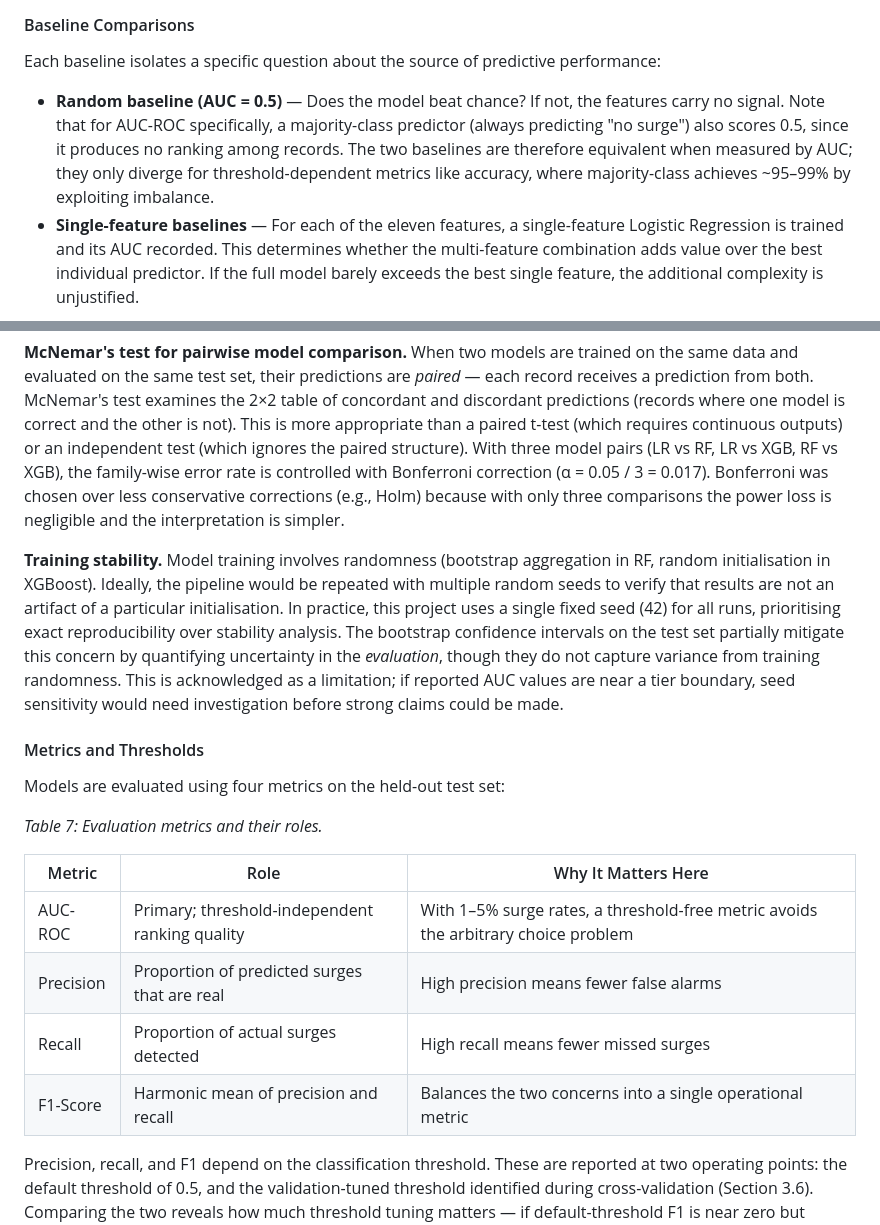
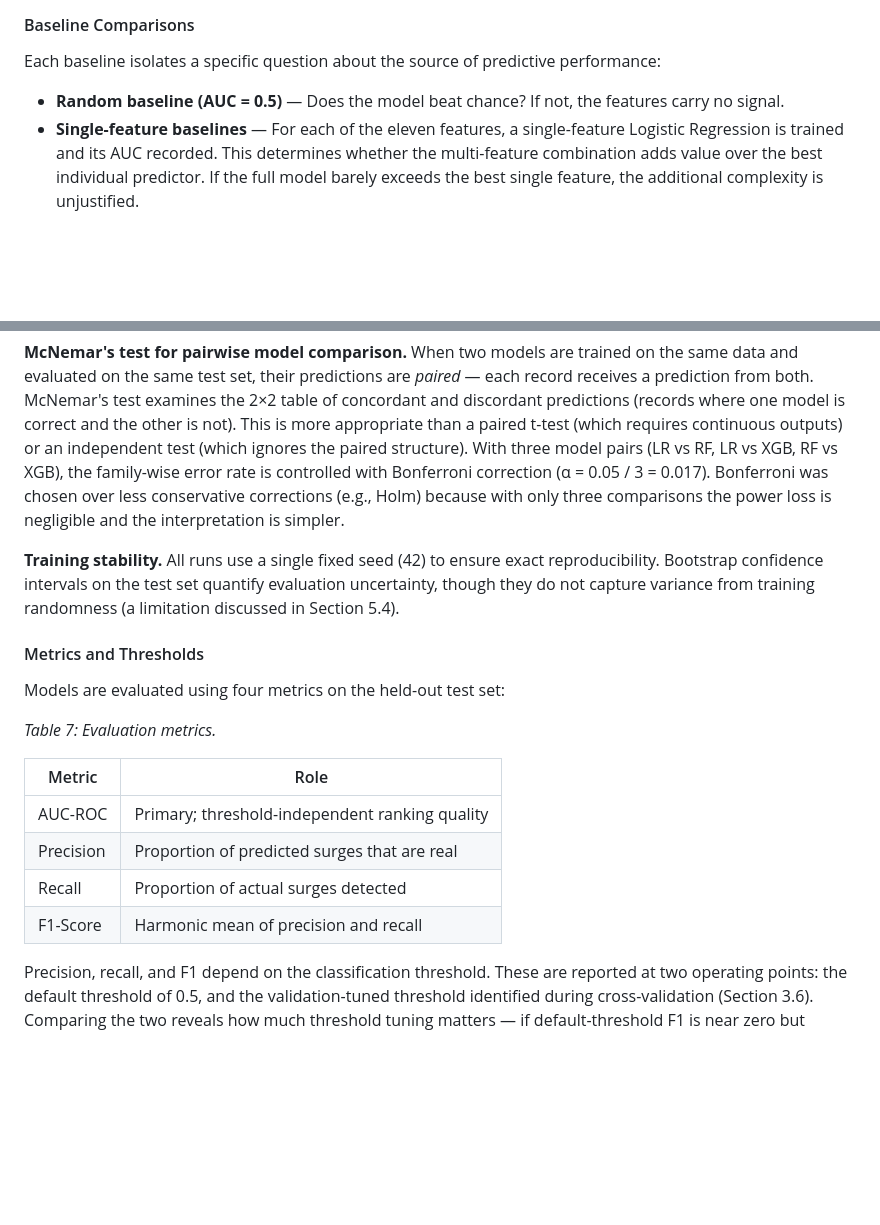
Before and after one commit to yenthanh115/uol-bsc-cm3070-final-project, a Markdown page: reports/04-draft/draft-report-v0.4.7.md, 2 parts joined by grey strips. Rendered like a GitHub page; blank space fills up the shorter version.

Commit message:
docs(reports): Refine evaluation framework section for conciseness
- Simplify random baseline explanation by removing redundant AUC-ROC details
- Condense training stability discussion with reference to limitations section
- Streamline evaluation metrics table by removing verbose "Why It Matters Here" column
- Improve readability while maintaining technical accuracy

```diff
--- a/reports/04-draft/draft-report-v0.4.7.md
+++ b/reports/04-draft/draft-report-v0.4.7.md
@@ -540,7 +540,7 @@ These thresholds are conservative. The cascade prediction literature reports hig
 
 Each baseline isolates a specific question about the source of predictive performance:
 
-- **Random baseline (AUC = 0.5)** — Does the model beat chance? If not, the features carry no signal. Note that for AUC-ROC specifically, a majority-class predictor (always predicting "no surge") also scores 0.5, since it produces no ranking among records. The two baselines are therefore equivalent when measured by AUC; they only diverge for threshold-dependent metrics like accuracy, where majority-class achieves ~95–99% by exploiting imbalance.
+- **Random baseline (AUC = 0.5)** — Does the model beat chance? If not, the features carry no signal.
 - **Single-feature baselines** — For each of the eleven features, a single-feature Logistic Regression is trained and its AUC recorded. This determines whether the multi-feature combination adds value over the best individual predictor. If the full model barely exceeds the best single feature, the additional complexity is unjustified.
 
 #### Statistical Robustness
@@ -551,20 +551,20 @@ Reporting a single AUC number without uncertainty is misleading — it could be
 
 **McNemar's test for pairwise model comparison.** When two models are trained on the same data and evaluated on the same test set, their predictions are *paired* — each record receives a prediction from both. McNemar's test examines the 2×2 table of concordant and discordant predictions (records where one model is correct and the other is not). This is more appropriate than a paired t-test (which requires continuous outputs) or an independent test (which ignores the paired structure). With three model pairs (LR vs RF, LR vs XGB, RF vs XGB), the family-wise error rate is controlled with Bonferroni correction (α = 0.05 / 3 = 0.017). Bonferroni was chosen over less conservative corrections (e.g., Holm) because with only three comparisons the power loss is negligible and the interpretation is simpler.
 
-**Training stability.** Model training involves randomness (bootstrap aggregation in RF, random initialisation in XGBoost). Ideally, the pipeline would be repeated with multiple random seeds to verify that results are not an artifact of a particular initialisation. In practice, this project uses a single fixed seed (42) for all runs, prioritising exact reproducibility over stability analysis. The bootstrap confidence intervals on the test set partially mitigate this concern by quantifying uncertainty in the *evaluation*, though they do not capture variance from training randomness. This is acknowledged as a limitation; if reported AUC values are near a tier boundary, seed sensitivity would need investigation before strong claims could be made.
+**Training stability.** All runs use a single fixed seed (42) to ensure exact reproducibility. Bootstrap confidence intervals on the test set quantify evaluation uncertainty, though they do not capture variance from training randomness (a limitation discussed in Section 5.4).
 
 #### Metrics and Thresholds
 
 Models are evaluated using four metrics on the held-out test set:
 
-*Table 7: Evaluation metrics and their roles.*
+*Table 7: Evaluation metrics.*
 
-| Metric | Role | Why It Matters Here |
-|--------|------|---------------------|
-| AUC-ROC | Primary; threshold-independent ranking quality | With 1–5% surge rates, a threshold-free metric avoids the arbitrary choice problem |
-| Precision | Proportion of predicted surges that are real | High precision means fewer false alarms |
-| Recall | Proportion of actual surges detected | High recall means fewer missed surges |
-| F1-Score | Harmonic mean of precision and recall | Balances the two concerns into a single operational metric |
+| Metric | Role |
+|--------|------|
+| AUC-ROC | Primary; threshold-independent ranking quality |
+| Precision | Proportion of predicted surges that are real |
+| Recall | Proportion of actual surges detected |
+| F1-Score | Harmonic mean of precision and recall |
 
 Precision, recall, and F1 depend on the classification threshold. These are reported at two operating points: the default threshold of 0.5, and the validation-tuned threshold identified during cross-validation (Section 3.6). Comparing the two reveals how much threshold tuning matters — if default-threshold F1 is near zero but tuned-threshold F1 is reasonable, the model has discriminative ability that only becomes apparent at the right operating point.
 
```
